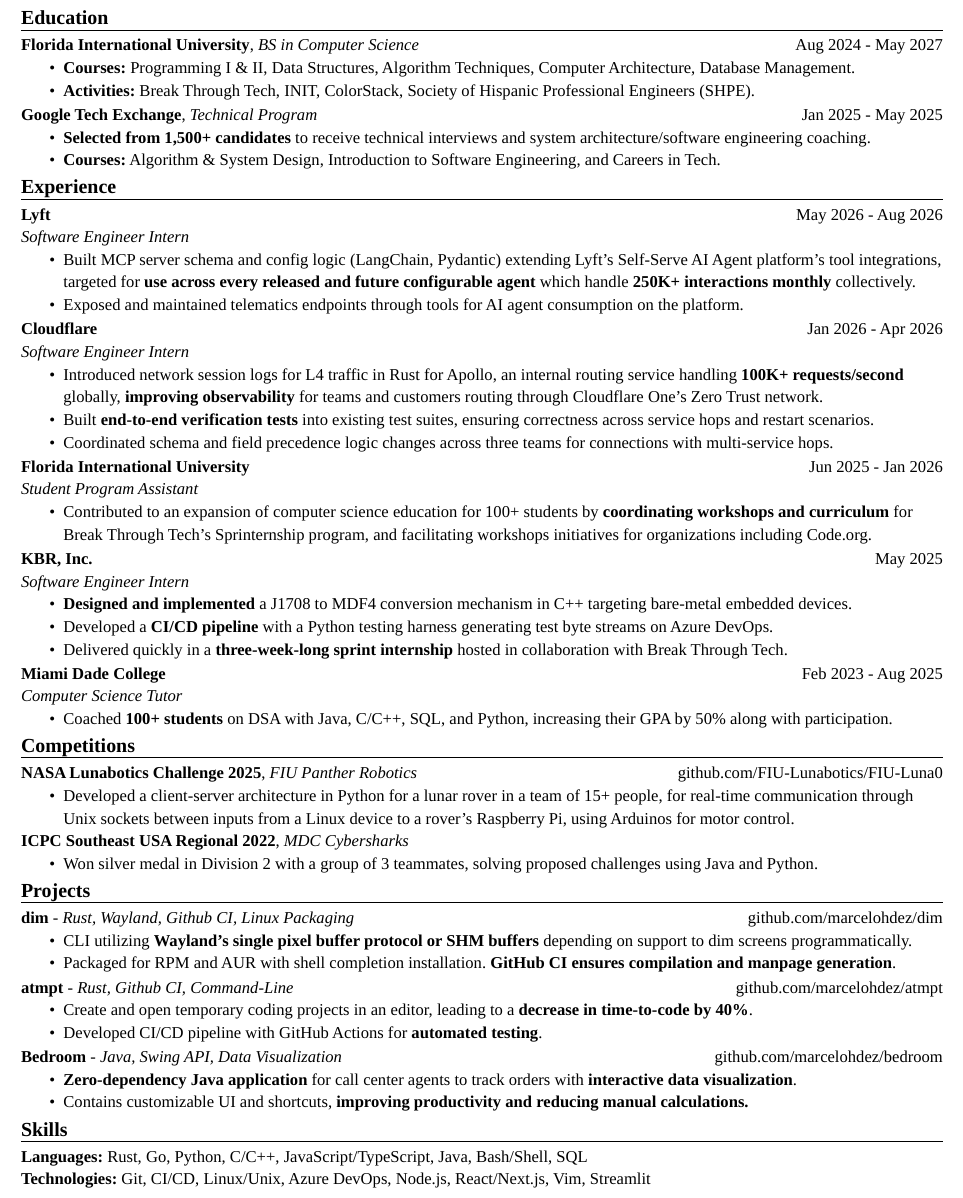
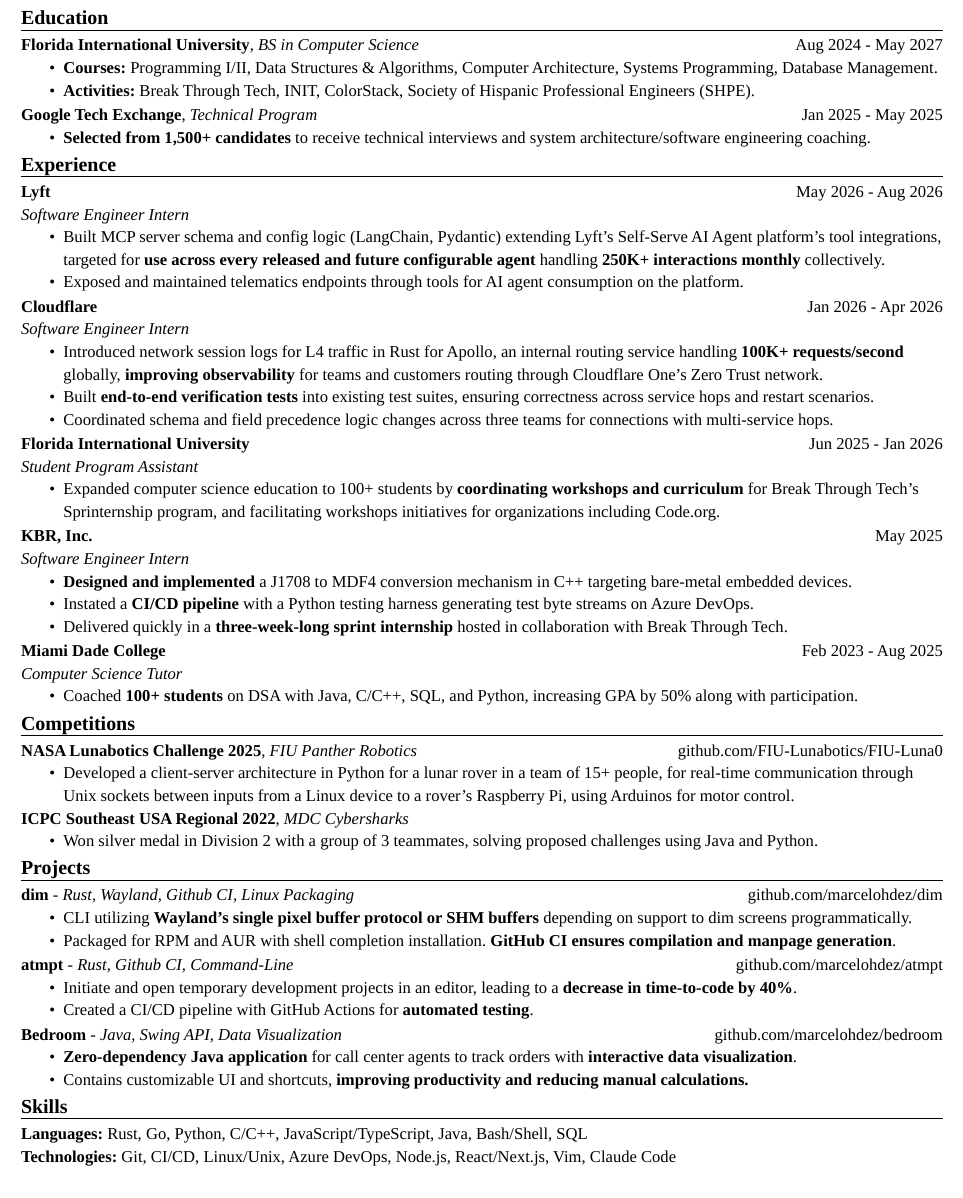
Before and after one commit to marcelohdez/portfolio, a Typst document (resume.typ): part of the page, cut so that both start at the same text. Compiled offline with Typst 0.15.

Commit message:
resume: bump

```diff
--- a/resume.typ
+++ b/resume.typ
@@ -52,7 +52,7 @@
   info: [Aug 2024 - May 2027],
 )
 #highlights((
-  [*Courses:* Programming I & II, Data Structures, Algorithm Techniques, Computer Architecture, Database Management.],
+  [*Courses:* Programming I/II, Data Structures & Algorithms, Computer Architecture, Systems Programming, Database Management.],
   [*Activities:* Break Through Tech, INIT, ColorStack, Society of Hispanic Professional Engineers (SHPE).],
 ))
 
@@ -62,7 +62,6 @@
 )
 #highlights((
   [*Selected from 1,500+ candidates* to receive technical interviews and system architecture/software engineering coaching.],
-  [*Courses:* Algorithm & System Design, Introduction to Software Engineering, and Careers in Tech.],
 ))
 
 #section("Experience")
@@ -73,7 +72,7 @@
 )
 _Software Engineer Intern_
 #highlights((
-  [Built MCP server schema and config logic (LangChain, Pydantic) extending Lyft's Self-Serve AI Agent platform's tool integrations, targeted for *use across every released and future configurable agent* which handle *250K+ interactions monthly* collectively.],
+  [Built MCP server schema and config logic (LangChain, Pydantic) extending Lyft's Self-Serve AI Agent platform's tool integrations, targeted for *use across every released and future configurable agent* handling *250K+ interactions monthly* collectively.],
   [Exposed and maintained telematics endpoints through tools for AI agent consumption on the platform.],
 ))
 
@@ -94,7 +93,7 @@
 )
 _Student Program Assistant_
 #highlights((
-  [Contributed to an expansion of computer science education for 100+ students by *coordinating workshops and curriculum* for Break Through Tech's Sprinternship program, and facilitating workshops initiatives for organizations including Code.org.],
+  [Expanded computer science education to 100+ students by *coordinating workshops and curriculum* for Break Through Tech's Sprinternship program, and facilitating workshops initiatives for organizations including Code.org.],
 ))
 
 #twocol(
@@ -104,7 +103,7 @@
 _Software Engineer Intern_
 #highlights((
   [*Designed and implemented* a J1708 to MDF4 conversion mechanism in C++ targeting bare-metal embedded devices.],
-  [Developed a *CI/CD pipeline* with a Python testing harness generating test byte streams on Azure DevOps.],
+  [Instated a *CI/CD pipeline* with a Python testing harness generating test byte streams on Azure DevOps.],
   [Delivered quickly in a *three-week-long sprint internship* hosted in collaboration with Break Through Tech.],
 ))
 
@@ -114,7 +113,7 @@
 )
 _Computer Science Tutor_
 #highlights((
-  [Coached *100+ students* on DSA with Java, C/C++, SQL, and Python, increasing their GPA by 50% along with participation.],
+  [Coached *100+ students* on DSA with Java, C/C++, SQL, and Python, increasing GPA by 50% along with participation.],
 ))
 
 #section("Competitions")
@@ -148,8 +147,8 @@
   info: [#link("https://github.com/marcelohdez/atmpt")[github.com/marcelohdez/atmpt]],
 )
 #highlights((
-  [Create and open temporary coding projects in an editor, leading to a *decrease in time-to-code by 40%*.],
-  [Developed CI/CD pipeline with GitHub Actions for *automated testing*.],
+  [Initiate and open temporary development projects in an editor, leading to a *decrease in time-to-code by 40%*.],
+  [Created a CI/CD pipeline with GitHub Actions for *automated testing*.],
 ))
 
 #twocol(
@@ -168,5 +167,5 @@
   marker: none,
   body-indent: 0pt,
   [*Languages:* Rust, Go, Python, C/C++, JavaScript/TypeScript, Java, Bash/Shell, SQL],
-  [*Technologies:* Git, CI/CD, Linux/Unix, Azure DevOps, Node.js, React/Next.js, Vim, Streamlit],
+  [*Technologies:* Git, CI/CD, Linux/Unix, Azure DevOps, Node.js, React/Next.js, Vim, Claude Code],
 )
```
Also changed, not shown: 1 other file.
